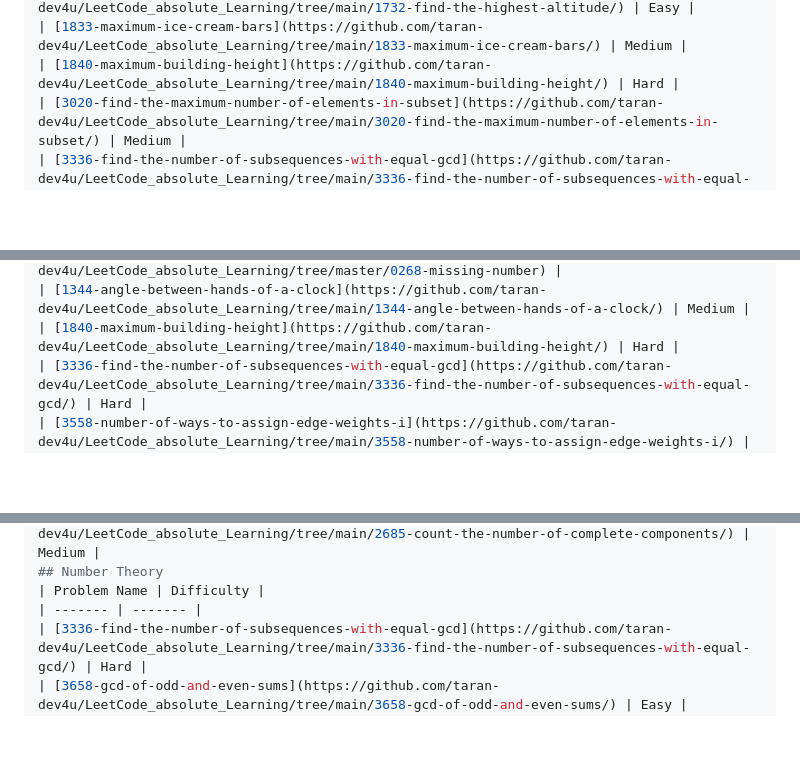
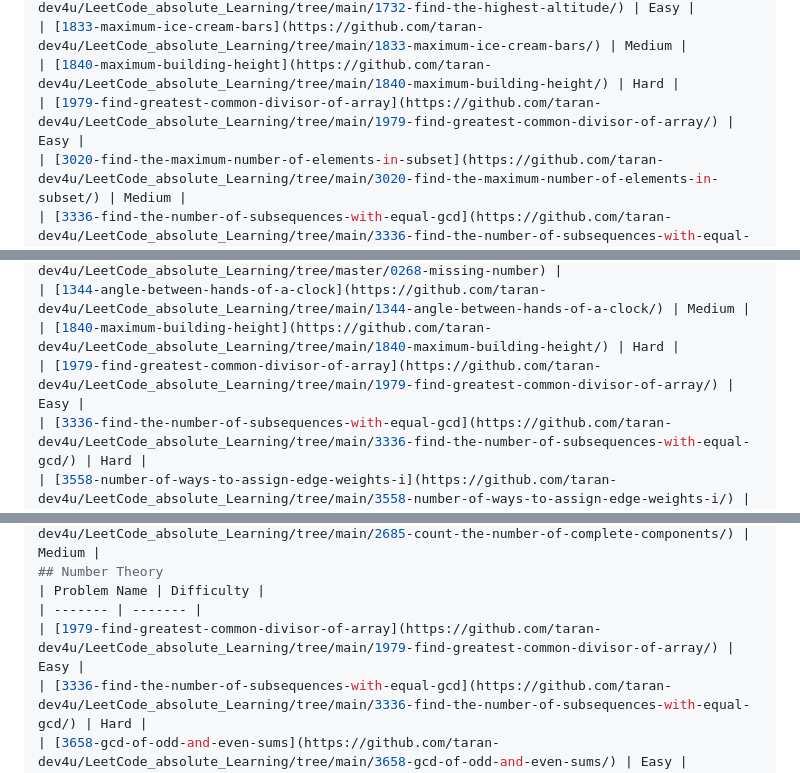
Before and after one commit to taran-dev4u/LeetCode_absolute_Learning, a Markdown page: README.md, 3 parts joined by grey strips. Rendered like a GitHub page; blank space fills up the shorter version.

Commit message:
Add 1979-find-greatest-common-divisor-of-array to topics.

```diff
--- a/README.md
+++ b/README.md
@@ -76,6 +76,7 @@ algomap-dsa-journey/
 | [1732-find-the-highest-altitude](https://github.com/taran-dev4u/LeetCode_absolute_Learning/tree/main/1732-find-the-highest-altitude/) | Easy |
 | [1833-maximum-ice-cream-bars](https://github.com/taran-dev4u/LeetCode_absolute_Learning/tree/main/1833-maximum-ice-cream-bars/) | Medium |
 | [1840-maximum-building-height](https://github.com/taran-dev4u/LeetCode_absolute_Learning/tree/main/1840-maximum-building-height/) | Hard |
+| [1979-find-greatest-common-divisor-of-array](https://github.com/taran-dev4u/LeetCode_absolute_Learning/tree/main/1979-find-greatest-common-divisor-of-array/) | Easy |
 | [3020-find-the-maximum-number-of-elements-in-subset](https://github.com/taran-dev4u/LeetCode_absolute_Learning/tree/main/3020-find-the-maximum-number-of-elements-in-subset/) | Medium |
 | [3336-find-the-number-of-subsequences-with-equal-gcd](https://github.com/taran-dev4u/LeetCode_absolute_Learning/tree/main/3336-find-the-number-of-subsequences-with-equal-gcd/) | Hard |
 | [3533-snake-in-matrix](https://github.com/taran-dev4u/LeetCode_absolute_Learning/tree/master/3533-snake-in-matrix) |
@@ -101,6 +102,7 @@ algomap-dsa-journey/
 | [0268-missing-number](https://github.com/taran-dev4u/LeetCode_absolute_Learning/tree/master/0268-missing-number) |
 | [1344-angle-between-hands-of-a-clock](https://github.com/taran-dev4u/LeetCode_absolute_Learning/tree/main/1344-angle-between-hands-of-a-clock/) | Medium |
 | [1840-maximum-building-height](https://github.com/taran-dev4u/LeetCode_absolute_Learning/tree/main/1840-maximum-building-height/) | Hard |
+| [1979-find-greatest-common-divisor-of-array](https://github.com/taran-dev4u/LeetCode_absolute_Learning/tree/main/1979-find-greatest-common-divisor-of-array/) | Easy |
 | [3336-find-the-number-of-subsequences-with-equal-gcd](https://github.com/taran-dev4u/LeetCode_absolute_Learning/tree/main/3336-find-the-number-of-subsequences-with-equal-gcd/) | Hard |
 | [3558-number-of-ways-to-assign-edge-weights-i](https://github.com/taran-dev4u/LeetCode_absolute_Learning/tree/main/3558-number-of-ways-to-assign-edge-weights-i/) | Medium |
 | [3559-number-of-ways-to-assign-edge-weights-ii](https://github.com/taran-dev4u/LeetCode_absolute_Learning/tree/main/3559-number-of-ways-to-assign-edge-weights-ii/) | Hard |
@@ -248,6 +250,7 @@ algomap-dsa-journey/
 ## Number Theory
 | Problem Name | Difficulty |
 | ------- | ------- |
+| [1979-find-greatest-common-divisor-of-array](https://github.com/taran-dev4u/LeetCode_absolute_Learning/tree/main/1979-find-greatest-common-divisor-of-array/) | Easy |
 | [3336-find-the-number-of-subsequences-with-equal-gcd](https://github.com/taran-dev4u/LeetCode_absolute_Learning/tree/main/3336-find-the-number-of-subsequences-with-equal-gcd/) | Hard |
 | [3658-gcd-of-odd-and-even-sums](https://github.com/taran-dev4u/LeetCode_absolute_Learning/tree/main/3658-gcd-of-odd-and-even-sums/) | Easy |
 | [3867-sum-of-gcd-of-formed-pairs](https://github.com/taran-dev4u/LeetCode_absolute_Learning/tree/main/3867-sum-of-gcd-of-formed-pairs/) | Medium |
```
